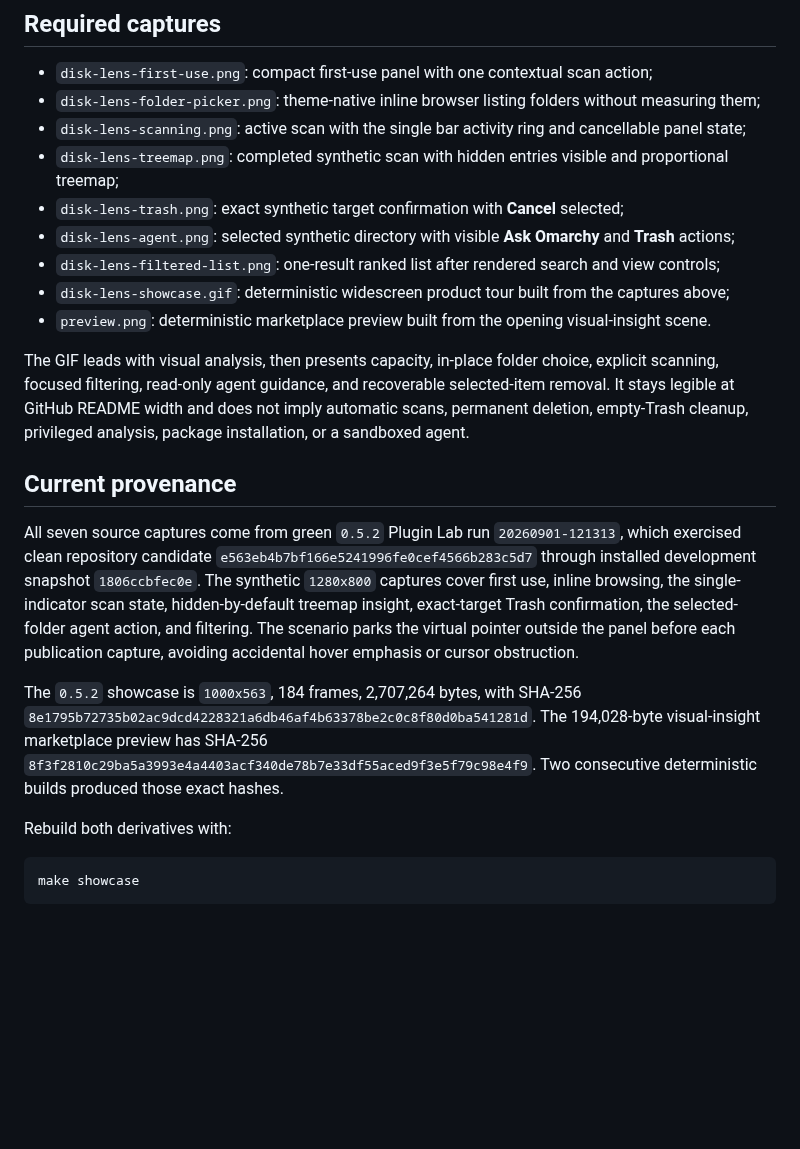
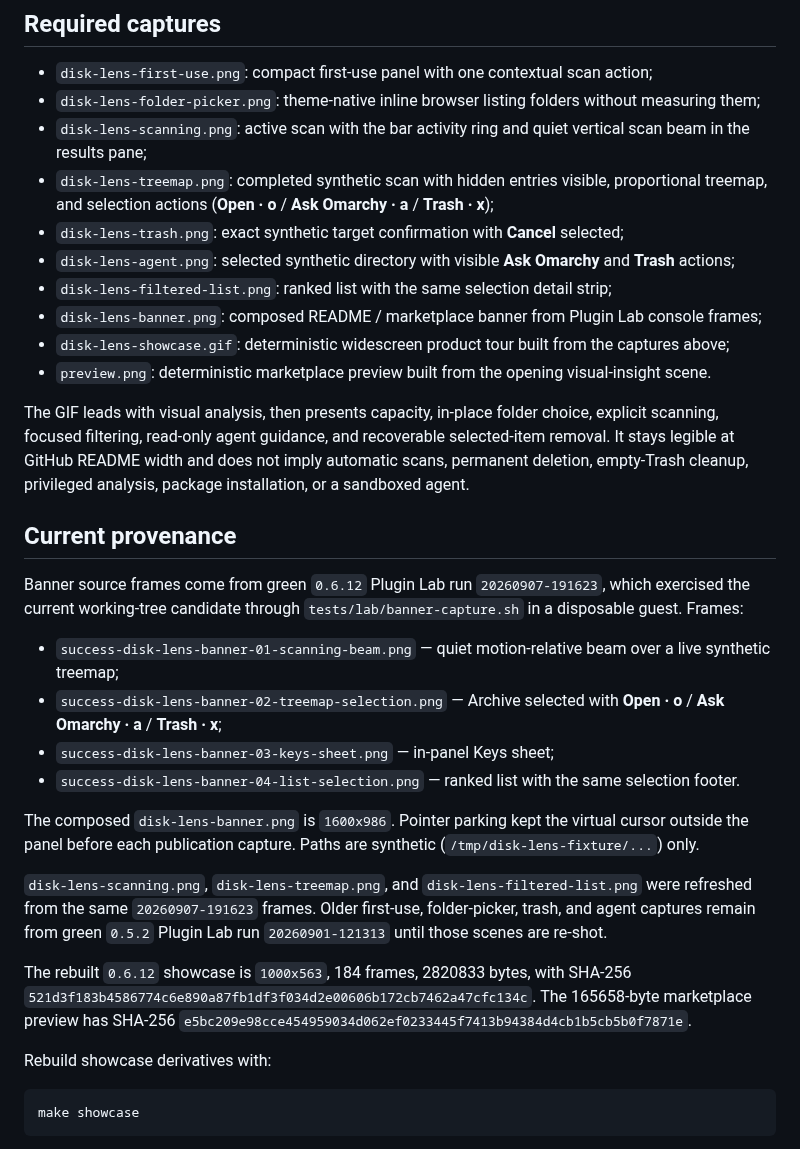
Before and after one commit to mtolhuys/omarchy-disk-lens, a Markdown page: docs/SCREENSHOTS.md, the part around the change. Rendered like a GitHub page; blank space fills up the shorter version.

Commit message:
Refresh README and banner for 0.6.12 UX polish.
Align status and scan/open wording with the quiet beam and selection actions, capture fresh Plugin Lab banner frames via banner-capture.sh, and compose an updated disk-lens-banner.png (plus refreshed scanning/treemap/list media and showcase).

````diff
--- a/docs/SCREENSHOTS.md
+++ b/docs/SCREENSHOTS.md
@@ -6,11 +6,12 @@ Repository media must come from the current Disk Lens runtime in a disposable Om
 
 - `disk-lens-first-use.png`: compact first-use panel with one contextual scan action;
 - `disk-lens-folder-picker.png`: theme-native inline browser listing folders without measuring them;
-- `disk-lens-scanning.png`: active scan with the single bar activity ring and cancellable panel state;
-- `disk-lens-treemap.png`: completed synthetic scan with hidden entries visible and proportional treemap;
+- `disk-lens-scanning.png`: active scan with the bar activity ring and quiet vertical scan beam in the results pane;
+- `disk-lens-treemap.png`: completed synthetic scan with hidden entries visible, proportional treemap, and selection actions (**Open · o** / **Ask Omarchy · a** / **Trash · x**);
 - `disk-lens-trash.png`: exact synthetic target confirmation with **Cancel** selected;
 - `disk-lens-agent.png`: selected synthetic directory with visible **Ask Omarchy** and **Trash** actions;
-- `disk-lens-filtered-list.png`: one-result ranked list after rendered search and view controls;
+- `disk-lens-filtered-list.png`: ranked list with the same selection detail strip;
+- `disk-lens-banner.png`: composed README / marketplace banner from Plugin Lab console frames;
 - `disk-lens-showcase.gif`: deterministic widescreen product tour built from the captures above;
 - `preview.png`: deterministic marketplace preview built from the opening visual-insight scene.
 
@@ -18,11 +19,20 @@ The GIF leads with visual analysis, then presents capacity, in-place folder choi
 
 ## Current provenance
 
-All seven source captures come from green `0.5.2` Plugin Lab run `20260901-121313`, which exercised clean repository candidate `e563eb4b7bf166e5241996fe0cef4566b283c5d7` through installed development snapshot `1806ccbfec0e`. The synthetic `1280x800` captures cover first use, inline browsing, the single-indicator scan state, hidden-by-default treemap insight, exact-target Trash confirmation, the selected-folder agent action, and filtering. The scenario parks the virtual pointer outside the panel before each publication capture, avoiding accidental hover emphasis or cursor obstruction.
+Banner source frames come from green `0.6.12` Plugin Lab run `20260907-191623`, which exercised the current working-tree candidate through `tests/lab/banner-capture.sh` in a disposable guest. Frames:
 
-The `0.5.2` showcase is `1000x563`, 184 frames, 2,707,264 bytes, with SHA-256 `8e1795b72735b02ac9dcd4228321a6db46af4b63378be2c0c8f80d0ba541281d`. The 194,028-byte visual-insight marketplace preview has SHA-256 `8f3f2810c29ba5a3993e4a4403acf340de78b7e33df55aced9f3e5f79c98e4f9`. Two consecutive deterministic builds produced those exact hashes.
+- `success-disk-lens-banner-01-scanning-beam.png` — quiet motion-relative beam over a live synthetic treemap;
+- `success-disk-lens-banner-02-treemap-selection.png` — Archive selected with **Open · o** / **Ask Omarchy · a** / **Trash · x**;
+- `success-disk-lens-banner-03-keys-sheet.png` — in-panel Keys sheet;
+- `success-disk-lens-banner-04-list-selection.png` — ranked list with the same selection footer.
 
-Rebuild both derivatives with:
+The composed `disk-lens-banner.png` is `1600x986`. Pointer parking kept the virtual cursor outside the panel before each publication capture. Paths are synthetic (`/tmp/disk-lens-fixture/...`) only.
+
+`disk-lens-scanning.png`, `disk-lens-treemap.png`, and `disk-lens-filtered-list.png` were refreshed from the same `20260907-191623` frames. Older first-use, folder-picker, trash, and agent captures remain from green `0.5.2` Plugin Lab run `20260901-121313` until those scenes are re-shot.
+
+The rebuilt `0.6.12` showcase is `1000x563`, 184 frames, 2820833 bytes, with SHA-256 `521d3f183b4586774c6e890a87fb1df3f034d2e00606b172cb7462a47cfc134c`. The 165658-byte marketplace preview has SHA-256 `e5bc209e98cce454959034d062ef0233445f7413b94384d4cb1b5cb5b0f7871e`.
+
+Rebuild showcase derivatives with:
 
 ```bash
 make showcase
````
Also changed, not shown: CHANGELOG.md (+1 -0 lines), README.md (+5 -4 lines), docs/media/disk-lens-banner.png, docs/media/disk-lens-filtered-list.png, docs/media/disk-lens-scanning.png, docs/media/disk-lens-treemap.png, preview.png, 5 other files.
